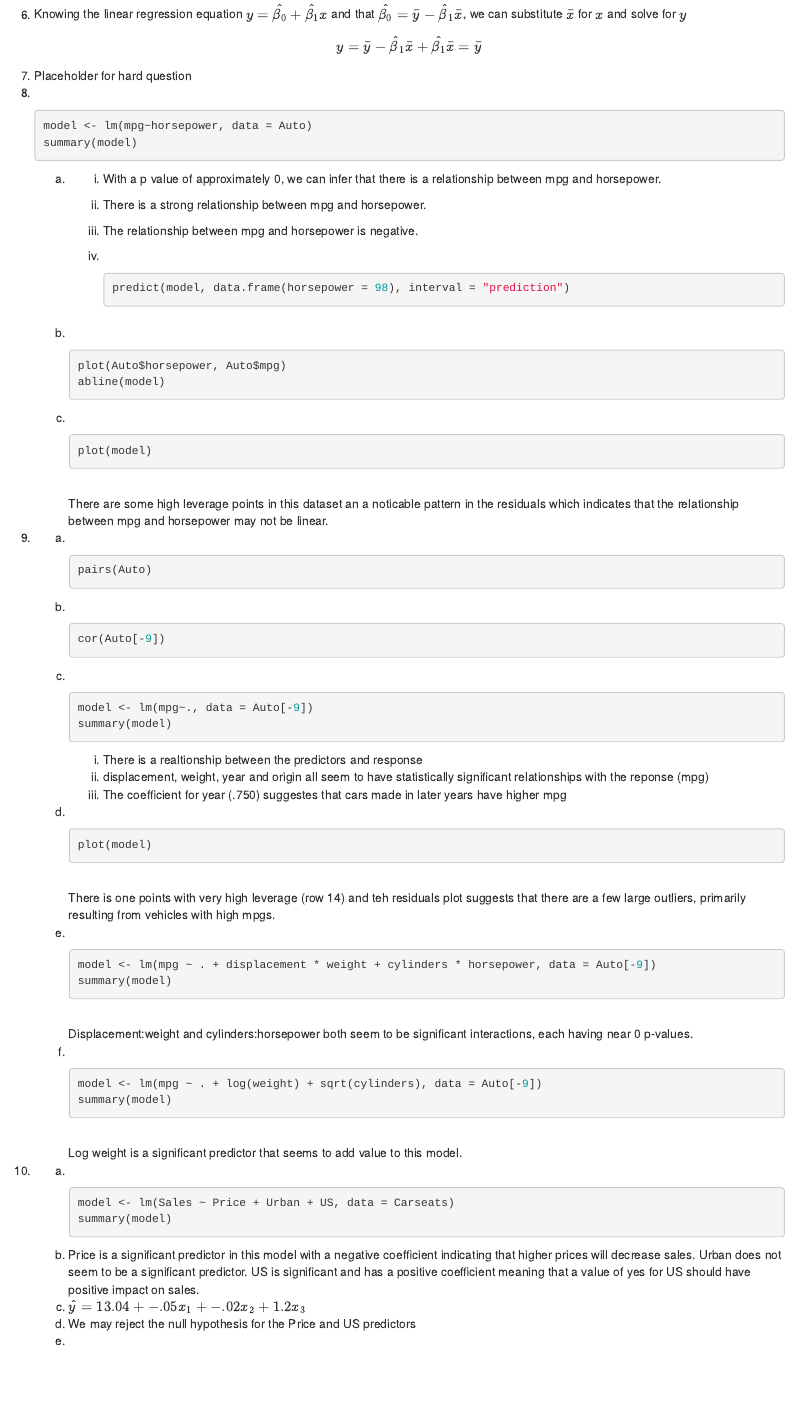
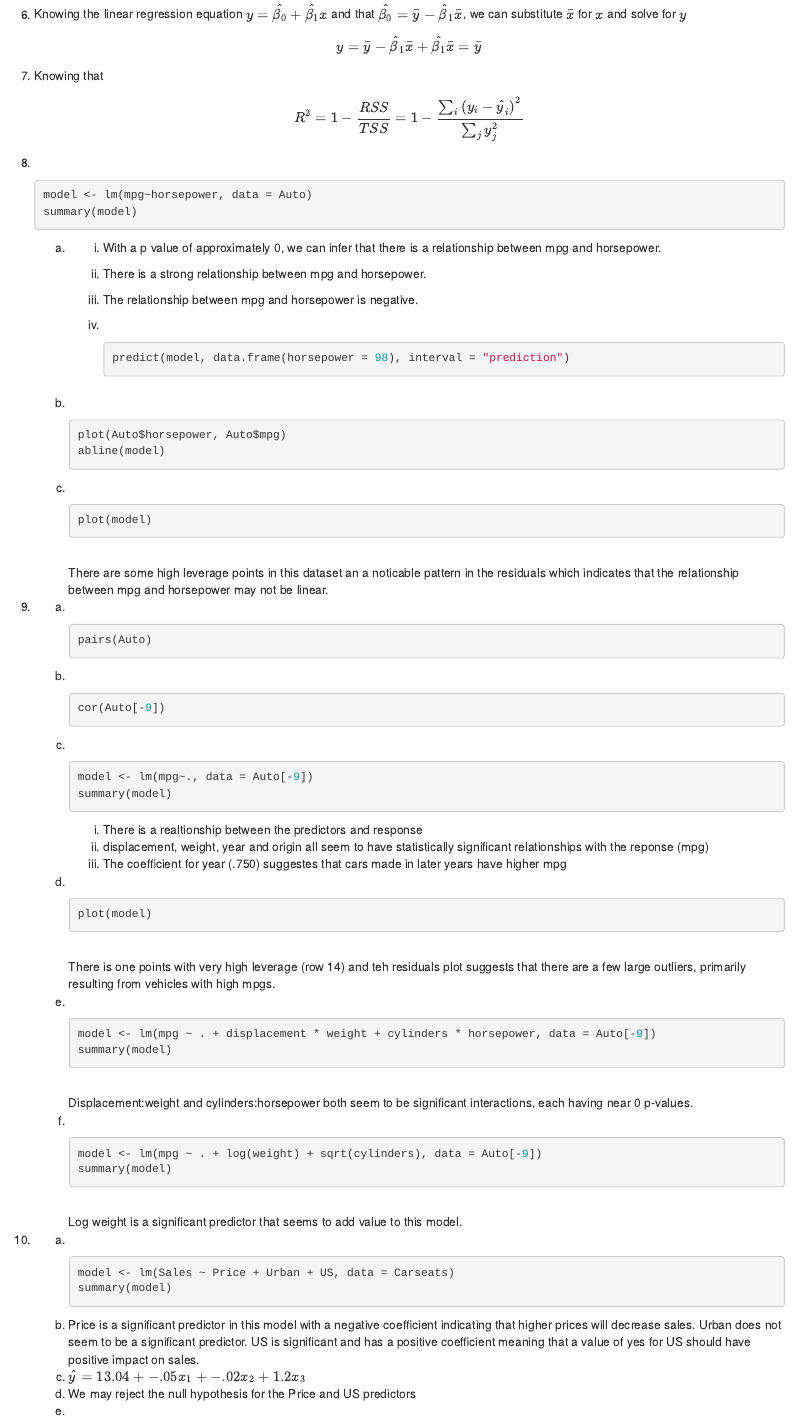
Before and after one commit to jdubx2/dso_530, an R Markdown document (hw1.Rmd): the page in a window 1100 px wide, from 960 px down. Rendered offline with R 4.5, knitr and Pandoc, with nearby package versions; the code chunks are not run, so their results and figures are left out.

Commit message:
start q8

````diff
--- a/hw1.Rmd
+++ b/hw1.Rmd
@@ -74,7 +74,7 @@ Knowing the linear regression equation $y = \hat{\beta_0} + \hat{\beta_1}x$ and
 $$y = \bar{y} - \hat{\beta}_1\bar{x} + \hat{\beta_1}\bar{x} = \bar{y}$$
 </li>
 <li>
-Placeholder for hard question
+Knowing that $$R^2=1-\frac{RSS}{TSS} = 1 - \frac{\sum_i{(y_i - \hat{y}_i)}^2}{\sum_j{y^2_j}}$$
 </li>
 <li> <br/>
 ```{r}
````
Also changed, not shown: hw1.html.
